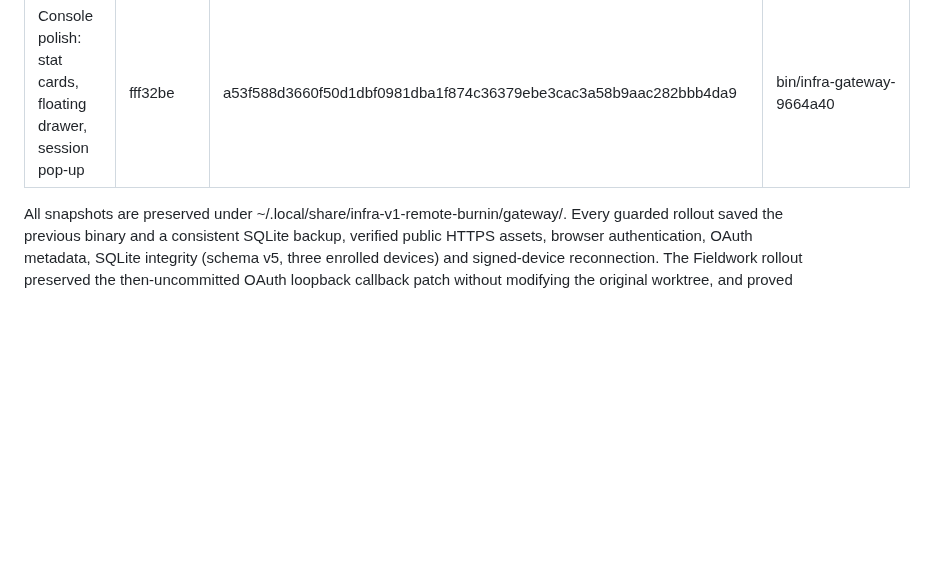
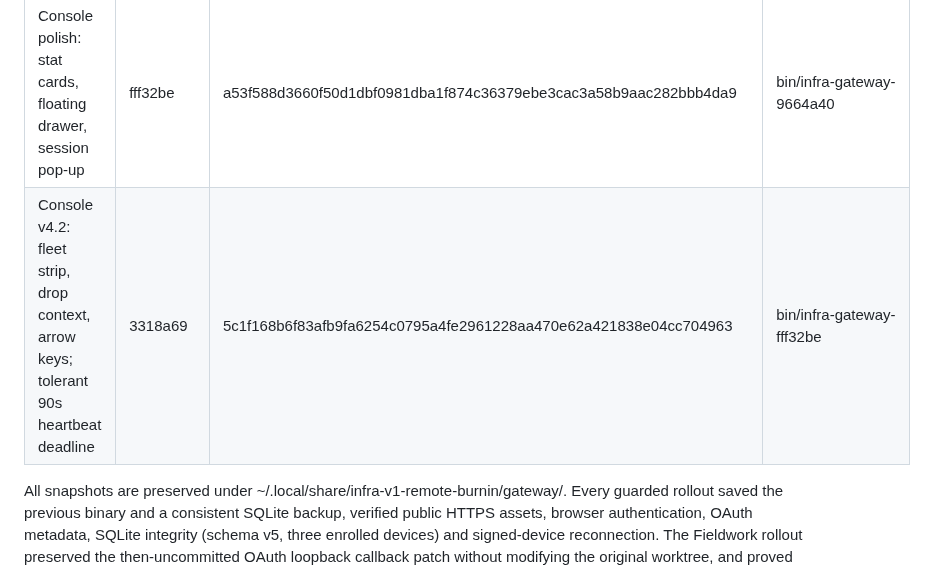
Before and after one commit to Phloraxx/infra-mcp, a Markdown page: docs/DASHBOARD.md, the part around the change. Rendered like a GitHub page; blank space fills up the shorter version.

Commit message:
docs(dashboard): record the v4.2 rollout in the audit trail

```diff
--- a/docs/DASHBOARD.md
+++ b/docs/DASHBOARD.md
@@ -331,6 +331,7 @@ Feedback pass over the console layout, still in the v3 design language:
 | v3 design language | bc6ad9e | 87269c160f126e4d011bf14898adefe800f05059a2ea112aa4191ba080045624 | bin/infra-gateway-3f079f0 |
 | Console edition and friendlier sign-in | 9664a40 | b9ea83d05b753de300e7155682ae71a4c3851e460fa4bc08e4a8b808b8edf814 | bin/infra-gateway-bc6ad9e |
 | Console polish: stat cards, floating drawer, session pop-up | fff32be | a53f588d3660f50d1dbf0981dba1f874c36379ebe3cac3a58b9aac282bbb4da9 | bin/infra-gateway-9664a40 |
+| Console v4.2: fleet strip, drop context, arrow keys; tolerant 90s heartbeat deadline | 3318a69 | 5c1f168b6f83afb9fa6254c0795a4fe2961228aa470e62a421838e04cc704963 | bin/infra-gateway-fff32be |
 
 All snapshots are preserved under ~/.local/share/infra-v1-remote-burnin/gateway/. Every guarded rollout saved the previous binary and a consistent SQLite backup, verified public HTTPS assets, browser authentication, OAuth metadata, SQLite integrity (schema v5, three enrolled devices) and signed-device reconnection. The Fieldwork rollout preserved the then-uncommitted OAuth loopback callback patch without modifying the original worktree, and proved the old binary compatible with schema v5 before cutover. Native device binaries and enrolled identities were never changed by a dashboard rollout.
 
```
